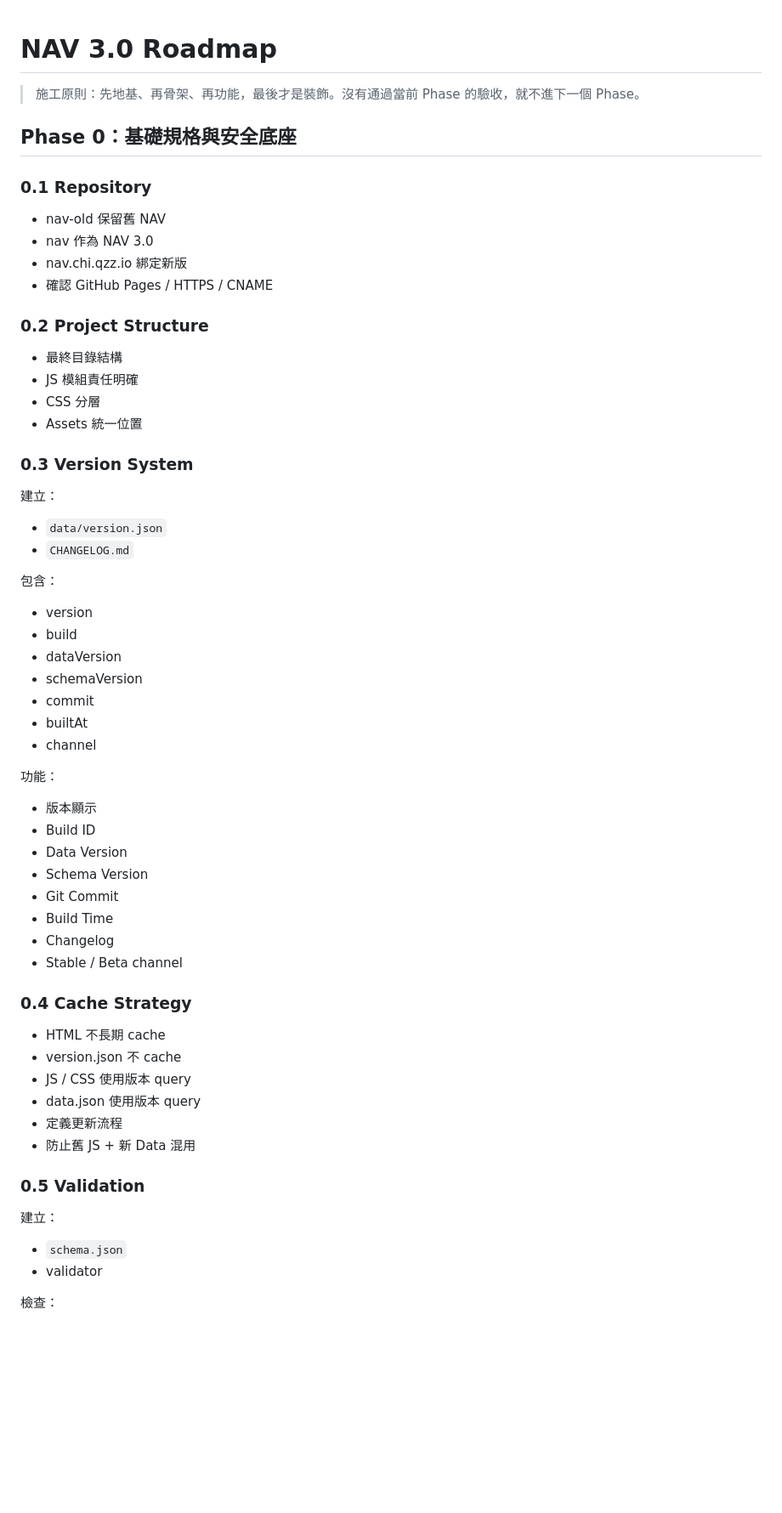
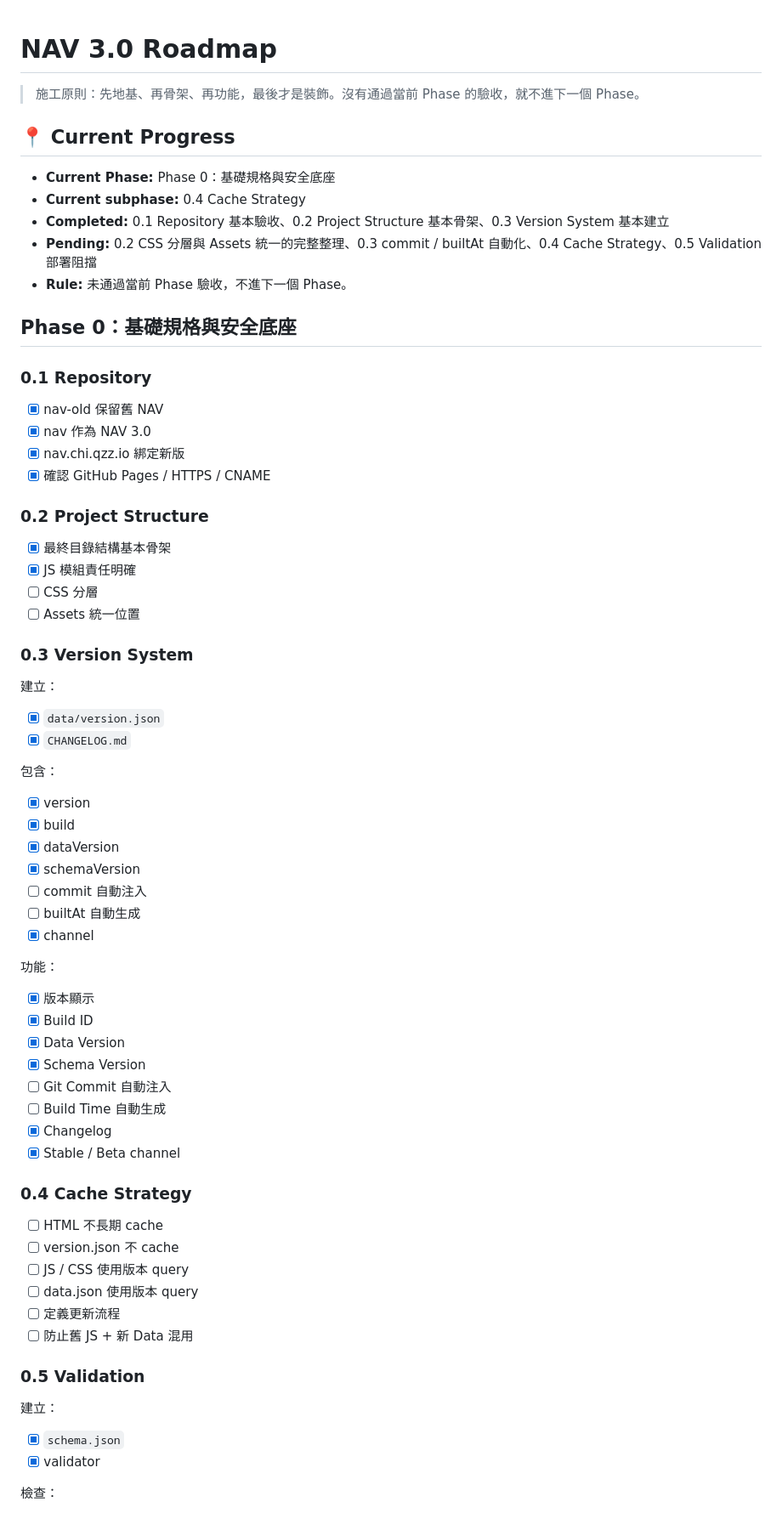
Before and after one commit to tsai97216/nav-n, a Markdown page: NAV-3.0-ROADMAP.md, the part around one of its changes. Shown at 85% size. Drawn GitHub-style; blank space fills up the shorter version.

Commit message:
docs: track NAV 3.0 roadmap progress

```diff
--- a/NAV-3.0-ROADMAP.md
+++ b/NAV-3.0-ROADMAP.md
@@ -2,55 +2,63 @@
 
 > 施工原則：先地基、再骨架、再功能，最後才是裝飾。沒有通過當前 Phase 的驗收，就不進下一個 Phase。
 
+## 📍 Current Progress
+
+- **Current Phase:** Phase 0：基礎規格與安全底座
+- **Current subphase:** 0.4 Cache Strategy
+- **Completed:** 0.1 Repository 基本驗收、0.2 Project Structure 基本骨架、0.3 Version System 基本建立
+- **Pending:** 0.2 CSS 分層與 Assets 統一的完整整理、0.3 commit / builtAt 自動化、0.4 Cache Strategy、0.5 Validation 部署阻擋
+- **Rule:** 未通過當前 Phase 驗收，不進下一個 Phase。
+
 ## Phase 0：基礎規格與安全底座
 
 ### 0.1 Repository
-- nav-old 保留舊 NAV
-- nav 作為 NAV 3.0
-- nav.chi.qzz.io 綁定新版
-- 確認 GitHub Pages / HTTPS / CNAME
+- [x] nav-old 保留舊 NAV
+- [x] nav 作為 NAV 3.0
+- [x] nav.chi.qzz.io 綁定新版
+- [x] 確認 GitHub Pages / HTTPS / CNAME
 
 ### 0.2 Project Structure
-- 最終目錄結構
-- JS 模組責任明確
-- CSS 分層
-- Assets 統一位置
+- [x] 最終目錄結構基本骨架
+- [x] JS 模組責任明確
+- [ ] CSS 分層
+- [ ] Assets 統一位置
 
 ### 0.3 Version System
 建立：
-- `data/version.json`
-- `CHANGELOG.md`
+- [x] `data/version.json`
+- [x] `CHANGELOG.md`
 
 包含：
-- version
-- build
-- dataVersion
-- schemaVersion
-- commit
-- builtAt
-- channel
+- [x] version
+- [x] build
+- [x] dataVersion
+- [x] schemaVersion
+- [ ] commit 自動注入
+- [ ] builtAt 自動生成
+- [x] channel
 
 功能：
-- 版本顯示
-- Build ID
-- Data Version
-- Schema Version
-- Git Commit
-- Build Time
-- Changelog
-- Stable / Beta channel
+- [x] 版本顯示
+- [x] Build ID
+- [x] Data Version
+- [x] Schema Version
+- [ ] Git Commit 自動注入
+- [ ] Build Time 自動生成
+- [x] Changelog
+- [x] Stable / Beta channel
 
 ### 0.4 Cache Strategy
-- HTML 不長期 cache
-- version.json 不 cache
-- JS / CSS 使用版本 query
-- data.json 使用版本 query
-- 定義更新流程
-- 防止舊 JS + 新 Data 混用
+- [ ] HTML 不長期 cache
+- [ ] version.json 不 cache
+- [ ] JS / CSS 使用版本 query
+- [ ] data.json 使用版本 query
+- [ ] 定義更新流程
+- [ ] 防止舊 JS + 新 Data 混用
 
 ### 0.5 Validation
 建立：
-- `schema.json`
-- validator
+- [x] `schema.json`
+- [x] validator
 
 檢查：
```
Also changed, not shown: other parts of NAV-3.0-ROADMAP.md (+13 -12 lines).
